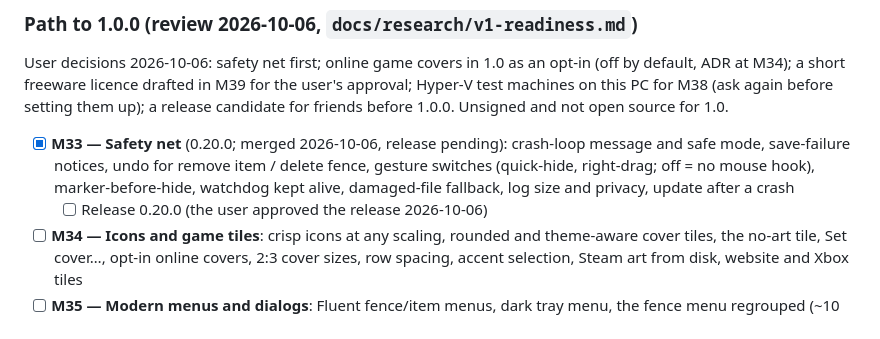
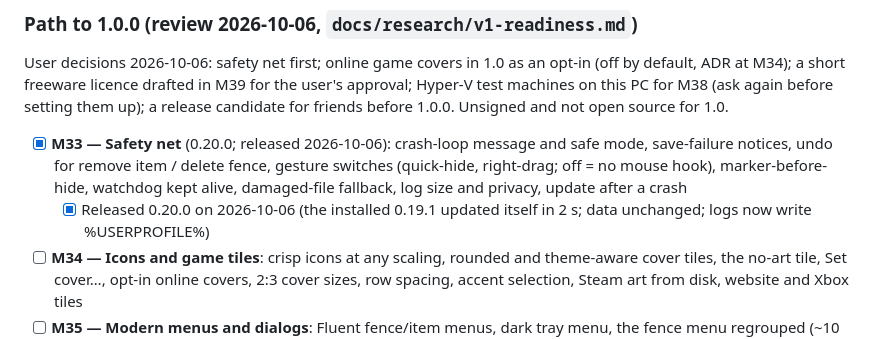
Before and after one commit to CipherSnowden/neo-fences, a Markdown page: docs/ROADMAP.md, the part around the change. GitHub-like rendering.

```diff
--- a/docs/ROADMAP.md
+++ b/docs/ROADMAP.md
@@ -27,8 +27,8 @@ User decisions 2026-10-06: safety net first; online game covers in 1.0 as an opt
 a short freeware licence drafted in M39 for the user's approval; Hyper-V test machines on this PC for M38 (ask again
 before setting them up); a release candidate for friends before 1.0.0. Unsigned and not open source for 1.0.
 
-- [x] **M33 — Safety net** (0.20.0; merged 2026-10-06, release pending): crash-loop message and safe mode, save-failure notices, undo for remove item / delete fence, gesture switches (quick-hide, right-drag; off = no mouse hook), marker-before-hide, watchdog kept alive, damaged-file fallback, log size and privacy, update after a crash
-  - [ ] Release 0.20.0 (the user approved the release 2026-10-06)
+- [x] **M33 — Safety net** (0.20.0; released 2026-10-06): crash-loop message and safe mode, save-failure notices, undo for remove item / delete fence, gesture switches (quick-hide, right-drag; off = no mouse hook), marker-before-hide, watchdog kept alive, damaged-file fallback, log size and privacy, update after a crash
+  - [x] Released 0.20.0 on 2026-10-06 (the installed 0.19.1 updated itself in 2 s; data unchanged; logs now write %USERPROFILE%)
 - [ ] **M34 — Icons and game tiles**: crisp icons at any scaling, rounded and theme-aware cover tiles, the no-art tile, Set cover…, opt-in online covers, 2:3 cover sizes, row spacing, accent selection, Steam art from disk, website and Xbox tiles
 - [ ] **M35 — Modern menus and dialogs**: Fluent fence/item menus, dark tray menu, the fence menu regrouped (~10 entries), one Fluent confirm dialog, a modern colour picker
 - [ ] **M36 — Fence settings and presets**: per-fence settings window (transparency, title alignment/font, hide title bar, labels, spacing), look presets, export/import, Settings navigation + switches + reset
```
Also changed, not shown: docs/SESSION-LOG.md (+3 -0 lines).
